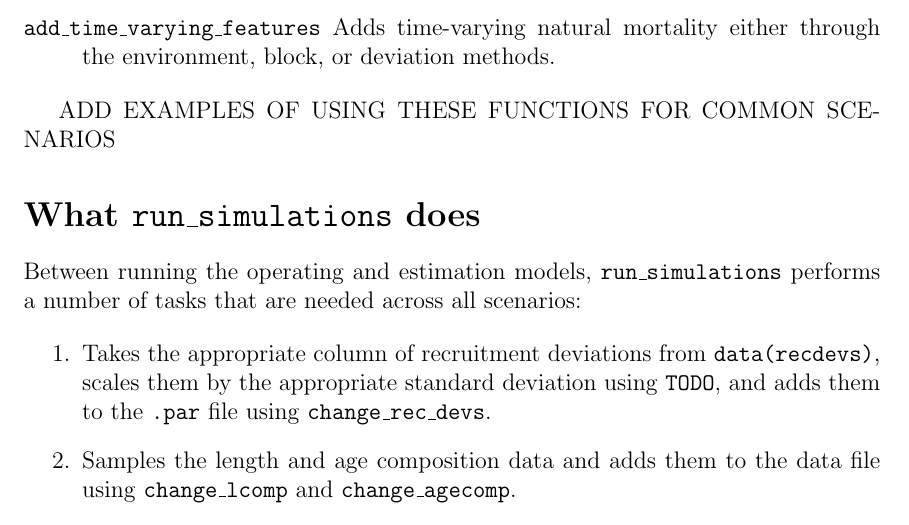
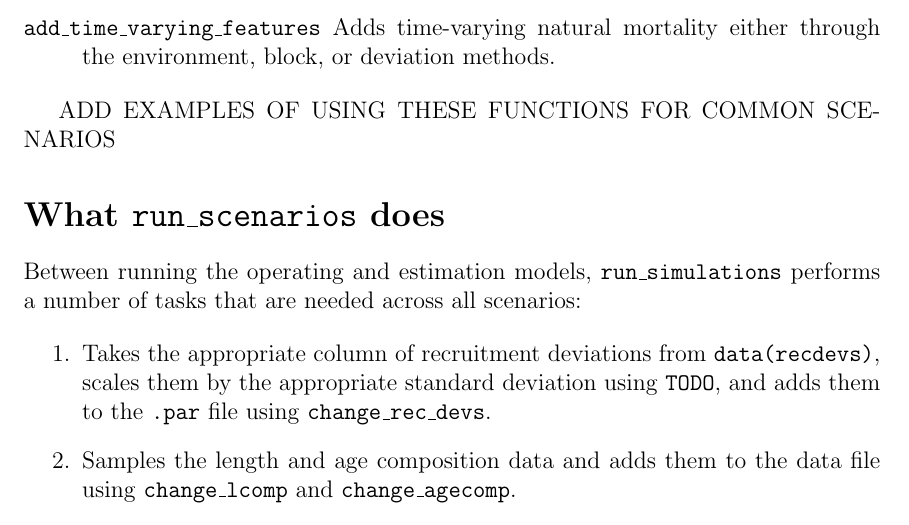
Before and after one commit to ss3sim/ss3sim, a LaTeX document (inst/doc/ss3sim.tex): part of page 3 of 3, cut so that both start at the same text. Compiled offline with pdfLaTeX; a LaTeX package or settings file that is missing is left out.

Commit message:
Correct run_simulations to run_scenarios

```diff
--- a/inst/doc/ss3sim.tex
+++ b/inst/doc/ss3sim.tex
@@ -162,7 +162,7 @@ The main functions to work with are:
 
 ADD EXAMPLES OF USING THESE FUNCTIONS FOR COMMON SCENARIOS
 
-\section*{What \texttt{run\_simulations} does}
+\section*{What \texttt{run\_scenarios} does}
 
 Between running the operating and estimation models, \texttt{run\_simulations}
 performs a number of tasks that are needed across all scenarios:
```
Also changed, not shown: inst/doc/ss3sim.pdf, 1 other file.
